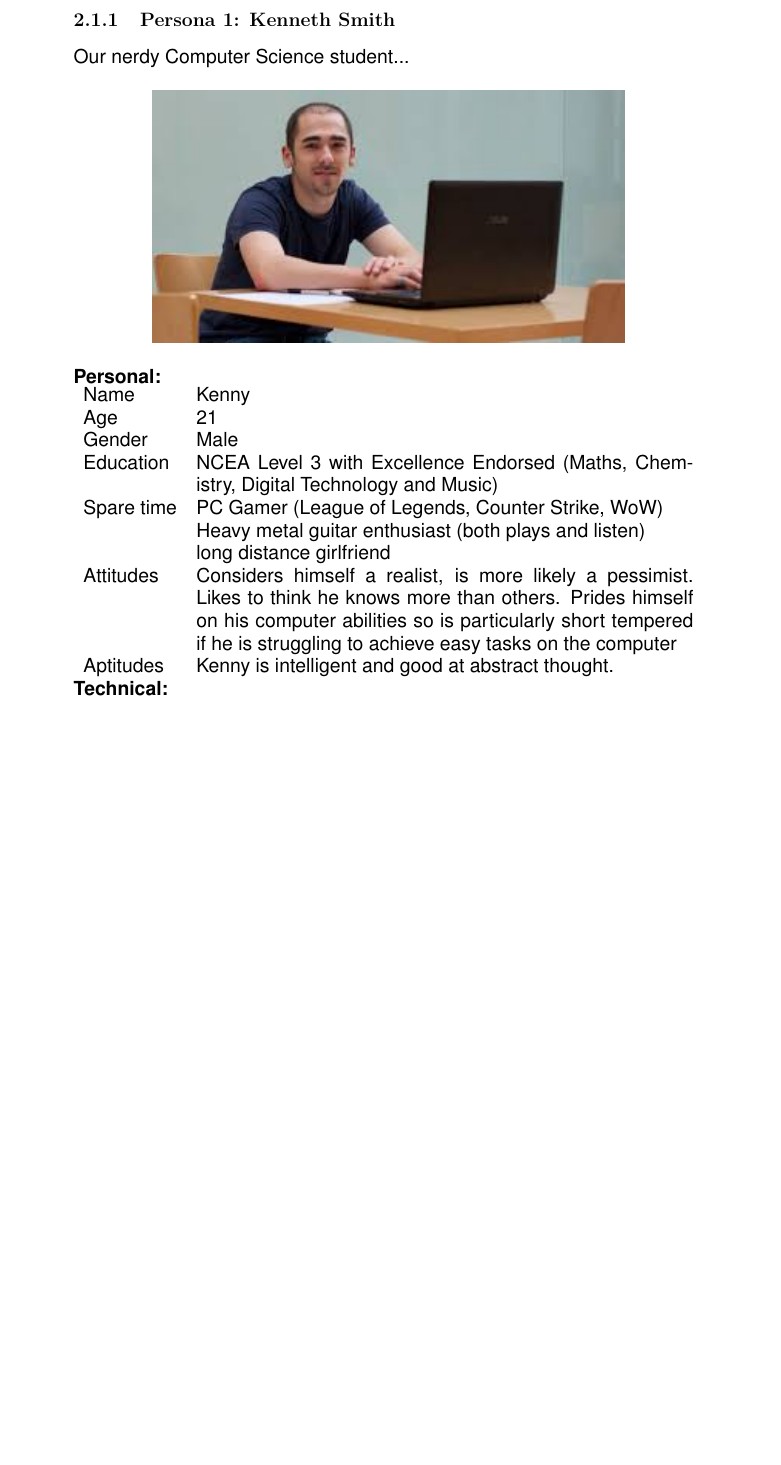
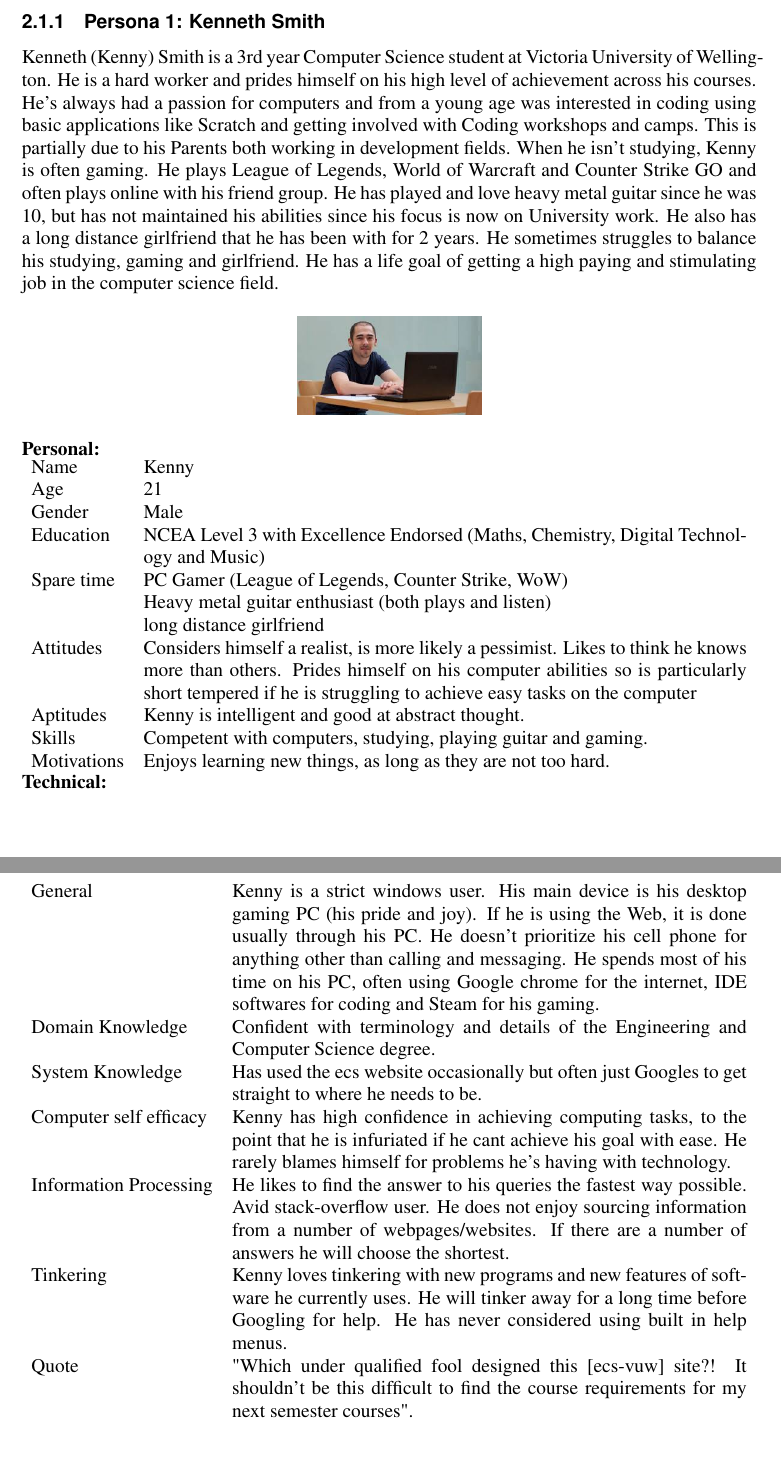
Before and after one commit to a1302z/uiproject2, a LaTeX problem sheet (latex/assignment02.tex, which reads latex/content.tex): part of page 4 of 5 before the commit and two parts of pages 4 and 5 of 6 after it, the two joined at a grey line, cut so that both start at the same text, the shorter picture padded with empty space. Compiled offline with pdfLaTeX.

Commit message:
final commit for today

```diff
--- a/latex/assignment02.tex
+++ b/latex/assignment02.tex
@@ -1,7 +1,11 @@
 \documentclass[a4paper,oneside,12pt]{article}
 
+
+\usepackage[a4paper, left=2.5cm, right=2.5cm, top=2.5cm, bottom=2.5cm]{geometry}
+
+
+
 \usepackage[USenglish]{babel} %francais, polish, spanish, ...
-\usepackage{helvet}
 \usepackage[T1]{fontenc}
 \usepackage[ansinew]{inputenc}
 
@@ -33,6 +37,12 @@
 \makeatother
 
 
+\usepackage{helvet}
+%\usepackage{mathptmx}
+\renewcommand{\familydefault}{\sfdefault}
+
+%\usepackage{lipsum}
+
 \begin{document}
 \fontsize{80}{100}
 \fontfamily{phv}
--- a/latex/content.tex
+++ b/latex/content.tex
@@ -84,11 +84,12 @@ Persons that most likely will use the website
 %\pagebreak
 
 \subsubsection{Persona 1: Kenneth Smith}
-Our nerdy Computer Science student...
+%Intro:
+Kenneth (Kenny) Smith is a 3rd year Computer Science student at Victoria University of Wellington. He is a hard worker and prides himself on his high level of achievement across his courses. He's always had a passion for computers and from a young age was interested in coding using basic applications like Scratch and getting involved with Coding workshops and camps. This is partially due to his Parents both working in development fields. When he isn't studying, Kenny is often gaming. He plays League of Legends, World of Warcraft and Counter Strike GO and often plays online with his friend group. He has played and love heavy metal guitar since he was 10, but has not maintained his abilities since his focus is now on University work. He also has a long distance girlfriend that he has been with for 2 years. He sometimes struggles to balance his studying, gaming and girlfriend. He has a life goal of getting a high paying and stimulating job in the computer science field.
 
 \begin{figure}[h]
 	\centering
-	\includegraphics[width = 0.75\textwidth]{images/index.jpg}
+	\includegraphics[width = 0.25\textwidth]{images/index.jpg}
 \end{figure}
 \noindent
 \textbf{Personal: }\\
@@ -101,12 +102,27 @@ Our nerdy Computer Science student...
 	& Heavy metal guitar enthusiast (both plays and listen)\\
 	& long distance girlfriend\\
 	Attitudes & Considers himself a realist, is more likely a pessimist. Likes to think he knows more than others. Prides himself on his computer abilities so is particularly short tempered  if he is struggling to achieve easy tasks on the computer\\
-	Aptitudes & Kenny is intelligent and good at abstract thought.
+	Aptitudes & Kenny is intelligent and good at abstract thought.\\
+	Skills & Competent with computers, studying, playing guitar and gaming.\\
+	Motivations & Enjoys learning new things, as long as they are not too hard.
+
 \end{tabularx}
 \noindent
 \textbf{Technical: }\\
 \begin{tabularx}{\textwidth}{l X}
+General & Kenny is a strict windows user. His main device is his desktop gaming PC (his pride and joy). If he is using the Web, it is done usually through his PC. He doesn't prioritize his cell phone for anything other than calling and messaging.  He spends most of his time on his PC, often using Google chrome for the internet, IDE softwares for coding and Steam for his gaming. \\
 
+Domain Knowledge& Confident with terminology and details of the Engineering and Computer Science degree.\\
+
+System Knowledge& Has used the ecs website occasionally but often just Googles to get straight to where he needs to be. \\
+
+Computer self efficacy& Kenny has high confidence in achieving computing tasks, to the point that he is infuriated if he cant achieve his goal with ease. He rarely blames himself for problems he's having with technology. \\
+
+Information Processing& He likes to find the answer to his queries the fastest way possible. Avid stack-overflow user. He does not enjoy sourcing information from a number of webpages/websites. If there are a number of answers he will choose the shortest.\\
+
+Tinkering& Kenny loves tinkering with new programs and new features of software he currently uses. He will tinker away for a long time before Googling for help. He has never considered using built in help menus. \\
+
+Quote& "Which under qualified fool designed this [ecs-vuw] site?! It shouldn't be this difficult to find the course requirements for my next semester courses".
 \end{tabularx}
 
 \pagebreak
```
Also changed, not shown: latex/assignment02.pdf, latex/assignment02.tex (6 more changed lines), 2 other files.
